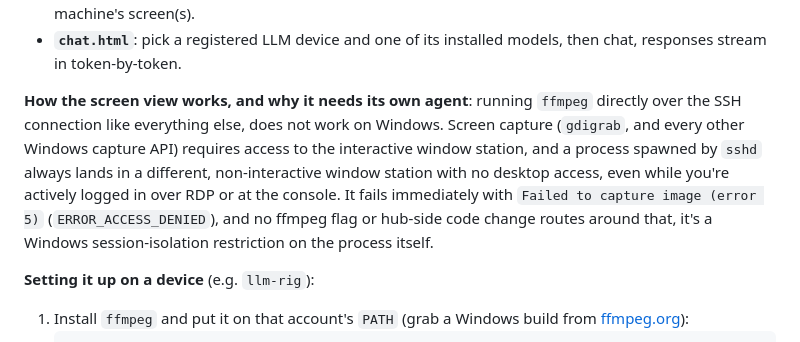
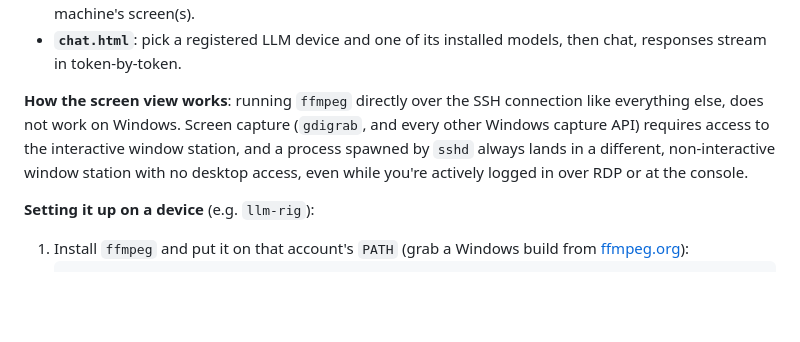
Before and after one commit to s3B-a/lanforge, a Markdown page: README.md, the part around the change. Drawn GitHub-style; blank space fills up the shorter version.

```diff
--- a/README.md
+++ b/README.md
@@ -298,15 +298,11 @@ caches it in that browser's `localStorage`.
 - **`chat.html`**: pick a registered LLM device and one of its installed
   models, then chat, responses stream in token-by-token.
 
-**How the screen view works, and why it needs its own agent**: running `ffmpeg` directly over the SSH connection like everything else, does not work on Windows. Screen capture (`gdigrab`, and
+**How the screen view works**: running `ffmpeg` directly over the SSH connection like everything else, does not work on Windows. Screen capture (`gdigrab`, and
 every other Windows capture API) requires access to the interactive
 window station, and a process spawned by `sshd` always lands in a
 different, non-interactive window station with no desktop access, even
-while you're actively logged in over RDP or at the console. It fails
-immediately with `Failed to capture image (error 5)`
-(`ERROR_ACCESS_DENIED`), and no ffmpeg flag or hub-side code change routes
-around that, it's a Windows session-isolation restriction on the process
-itself.
+while you're actively logged in over RDP or at the console.
 
 **Setting it up on a device** (e.g. `llm-rig`):
 
```
